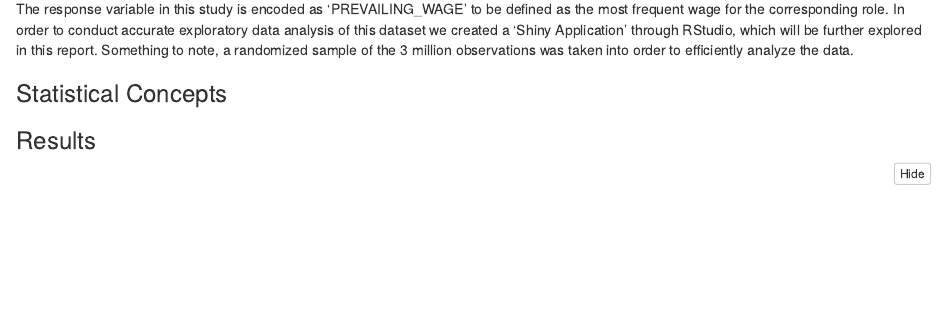
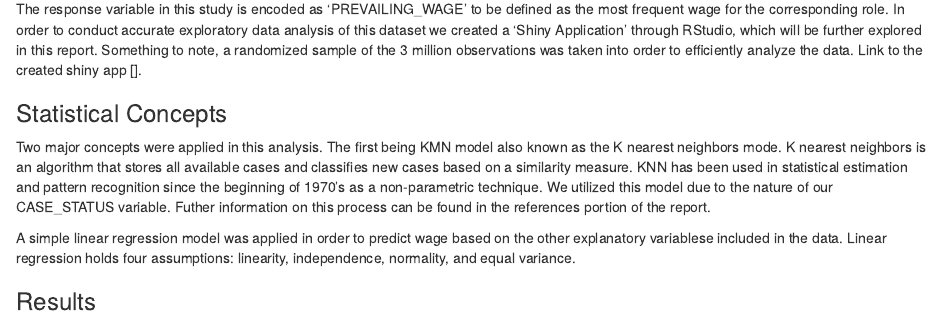
Before and after one commit to skhillon/ShinyVisaExploration, an R Markdown document (Final_Project_Report.Rmd): the page in a window 1100 px wide, from 380 px down. The pictures show the output file Final_Project_Report.nb.html that the author committed with the source, opened offline.

Commit message:
Statistical Concepts Added

```diff
--- a/Final_Project_Report.Rmd
+++ b/Final_Project_Report.Rmd
@@ -4,13 +4,18 @@ output: html_notebook
 ---
 
 ### Introduction
+
 This project analyzes HB1 visa applications in the United States and the possible association between the various factors included in an application and the salary being offered (wage is the response variable). This research analyzes 3,002,458 applications for the the H-1B visa from the years 2011 to 2016. A HB-1 visa allows U.S. employers to employ foreign workers in specialty occupations. This visa is a temporary visa, according to the U.S. Citizenship and Immigration Services this type of visa has a six month maximum for the intial period of stay with possible extension of another six months. For a foreign national to apply for a HB-1 visa, a U.S. employer must first offer them a job and submit petition for a HB-1 visa. This is the most common visa applied for and held by international students once they complete higher education.
 
 This is considered an observational study since the data provided was recorded without attempts to influence or change the response. The dataset we are going to be analyzing was pulled from the public forum data webpage Kaggle. The Office of Foreign Labor Certification (OFLC) generates this datta and is disclosed annualy online. For further analysis or questions the raw data are available through the OFLC, but this data are not ready for analysis. There were multiple transformations applied by the intial researcher to the raw data in order to prepare this data for analysis. For reference, there is an article explaining the manipulations provided along with an R Notebook file. RStudio will be the primary package utilizied for the statistical analysis being conducted in this report.
 
-The response variable in this study is encoded as 'PREVAILING_WAGE' to be defined as the most frequent wage for the corresponding role. In order to conduct accurate exploratory data analysis of this dataset we created a 'Shiny Application' through RStudio, which will be further explored in this report. Something to note, a randomized sample of the 3 million observations was taken into order to efficiently analyze the data.
+The response variable in this study is encoded as 'PREVAILING_WAGE' to be defined as the most frequent wage for the corresponding role. In order to conduct accurate exploratory data analysis of this dataset we created a 'Shiny Application' through RStudio, which will be further explored in this report. Something to note, a randomized sample of the 3 million observations was taken into order to efficiently analyze the data. Link to the created shiny app [].
 
 ### Statistical Concepts
+
+Two major concepts were applied in this analysis. The first being KMN model also known as the K nearest neighbors mode. K nearest neighbors is an algorithm that stores all available cases and classifies new cases based on a similarity measure. KNN has been used in statistical estimation and pattern recognition since the beginning of 1970’s as a non-parametric technique. We utilized this model due to the nature of our CASE_STATUS variable. Futher information on this process can be found in the references portion of the report.
+
+A simple linear regression model was applied in order to predict wage based on the other explanatory variablese included in the data. Linear regression holds four assumptions: linearity, independence, normality, and equal variance.
 
 ### Results
 
```
Also changed, not shown: Final_Project_Report.nb.html, Final_Project_Report.Rmd (6 more changed lines).
